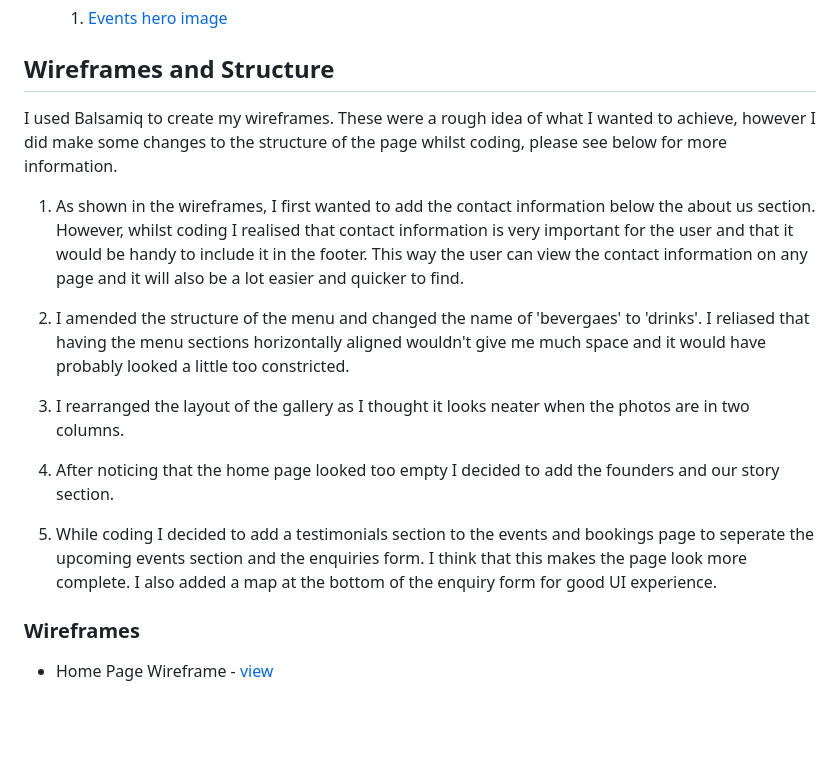
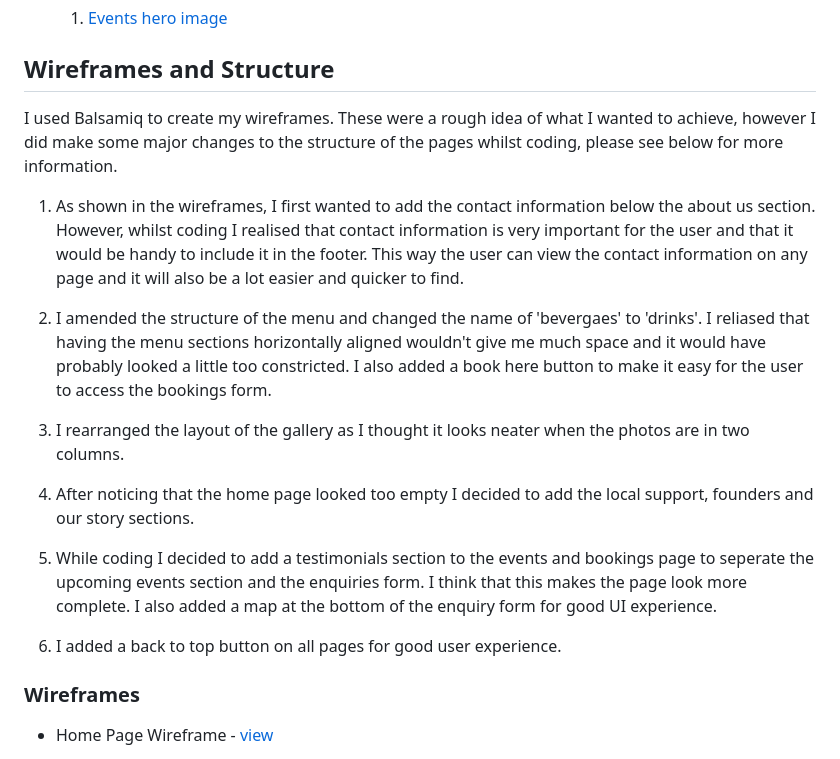
Before and after one commit to Adriannap26/Petals-and-Potions, a Markdown page: README.md, the part around the change printed below. Drawn GitHub-style; blank space fills up the shorter version.

```diff
--- a/README.md
+++ b/README.md
@@ -71,17 +73,19 @@ This is where the image with different browsers and screen sizes will go TBC
 
 ## Wireframes and Structure
 
-I used Balsamiq to create my wireframes. These were a rough idea of what I wanted to achieve, however I did make some changes to the structure of the page whilst coding, please see below for more information.
+I used Balsamiq to create my wireframes. These were a rough idea of what I wanted to achieve, however I did make some major changes to the structure of the pages whilst coding, please see below for more information.
 
 1. As shown in the wireframes, I first wanted to add the contact information below the about us section. However, whilst coding I realised that contact information is very important for the user and that  it would be handy to include it in the footer. This way the user can view the contact information on any page and it will also be a lot easier and quicker to find.
 
-2. I amended the structure of the menu and changed the name of 'bevergaes' to 'drinks'. I reliased that having the menu sections horizontally aligned wouldn't give me much space and it would have probably looked a little too constricted.
+2. I amended the structure of the menu and changed the name of 'bevergaes' to 'drinks'. I reliased that having the menu sections horizontally aligned wouldn't give me much space and it would have probably looked a little too constricted. I also added a book here button to make it easy for the user to access the bookings form.
 
 3. I rearranged the layout of the gallery as I thought it looks neater when the photos are in two columns.
 
-4. After noticing that the home page looked too empty I decided to add the founders and our story section.
+4. After noticing that the home page looked too empty I decided to add the local support, founders and our story sections.
 
 5. While coding I decided to add a testimonials section to the events and bookings page to seperate the upcoming events section and the enquiries form. I think that this makes the page look more complete. I also added a map at the bottom of the enquiry form for good UI experience.
+
+6. I added a back to top button on all pages for good user experience.
 
 ### Wireframes
 
```
Also changed, not shown: other parts of README.md (+12 -5 lines), documentation/website-screenshots/back-to-top-button.PNG (added).
